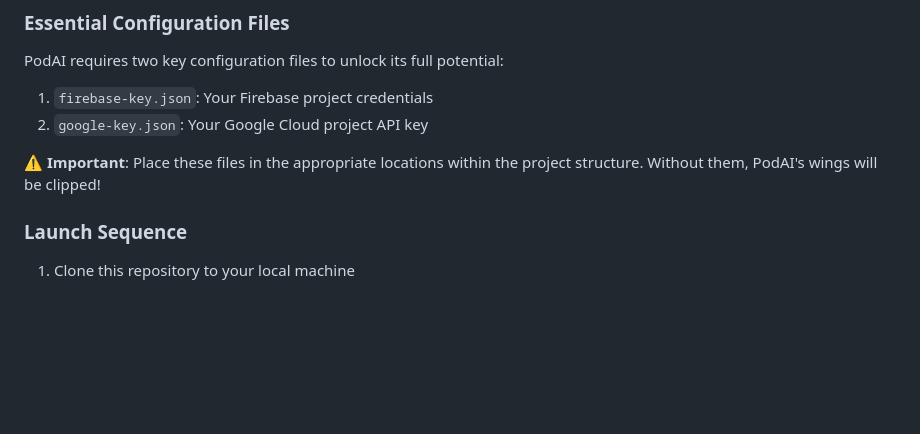
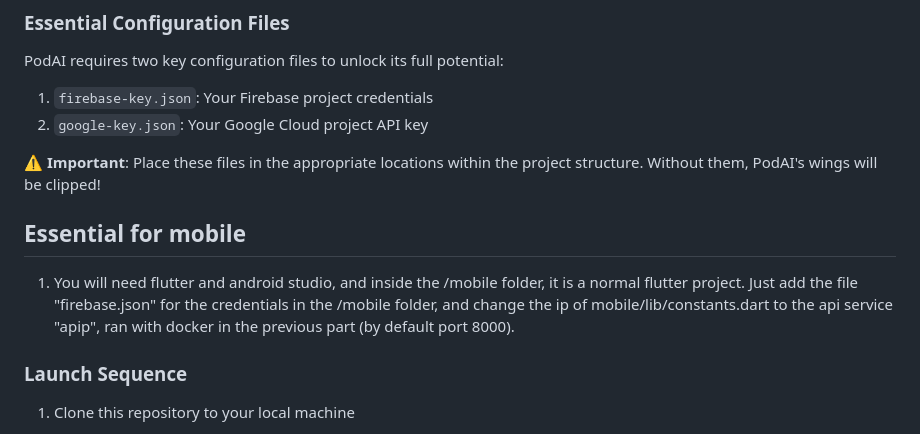
Before and after one commit to team-hashing/podai, a Markdown page: readme.md, the part around the change. GitHub-like rendering; blank space fills up the shorter version.

```diff
--- a/readme.md
+++ b/readme.md
@@ -90,6 +90,11 @@ PodAI requires two key configuration files to unlock its full potential:
 
 ⚠️ **Important**: Place these files in the appropriate locations within the project structure. Without them, PodAI's wings will be clipped!
 
+
+## Essential for mobile
+
+1. You will need flutter and android studio, and inside the /mobile folder, it is a normal flutter project. Just add the file "firebase.json" for the credentials in the /mobile folder, and change the ip of mobile/lib/constants.dart to the api service "apip", ran with docker in the previous part (by default port 8000).
+
 ### Launch Sequence
 
 1. Clone this repository to your local machine
```
Also changed, not shown: mobile/README.md (deleted, +0 -23 lines).
